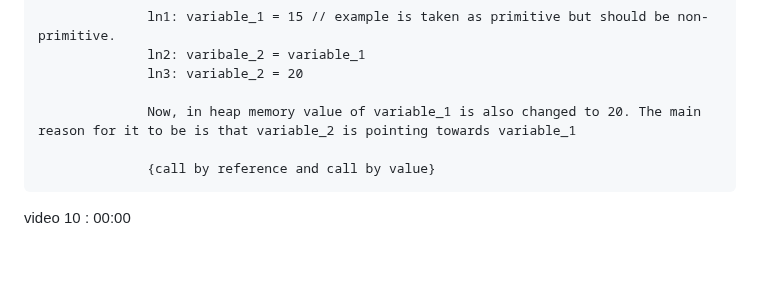
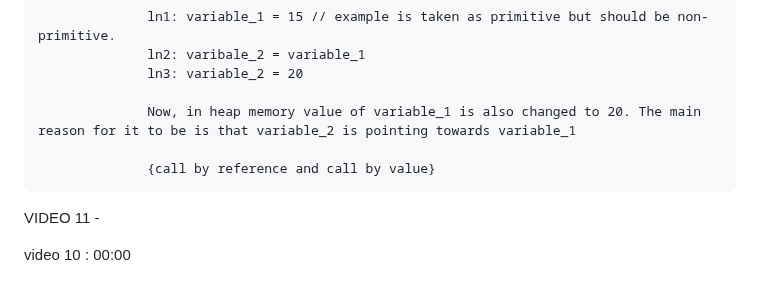
Before and after one commit to ashishsingh0307/Learn_javascript, a Markdown page: README.md, the part around the change. GitHub-like rendering; blank space fills up the shorter version.

```diff
--- a/README.md
+++ b/README.md
@@ -211,4 +211,6 @@ VIDEO 10 - STACK AND HEAP MEMORY
 
                   {call by reference and call by value}
 
+VIDEO 11 -
+
 video 10 : 00:00
```
